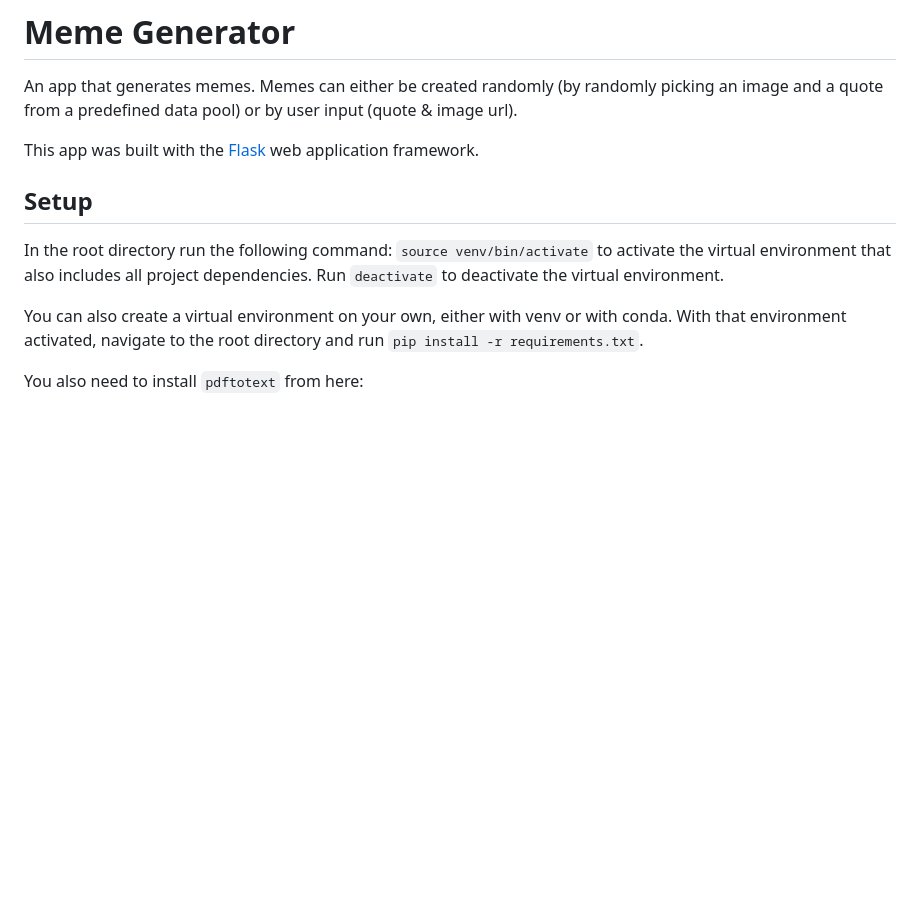
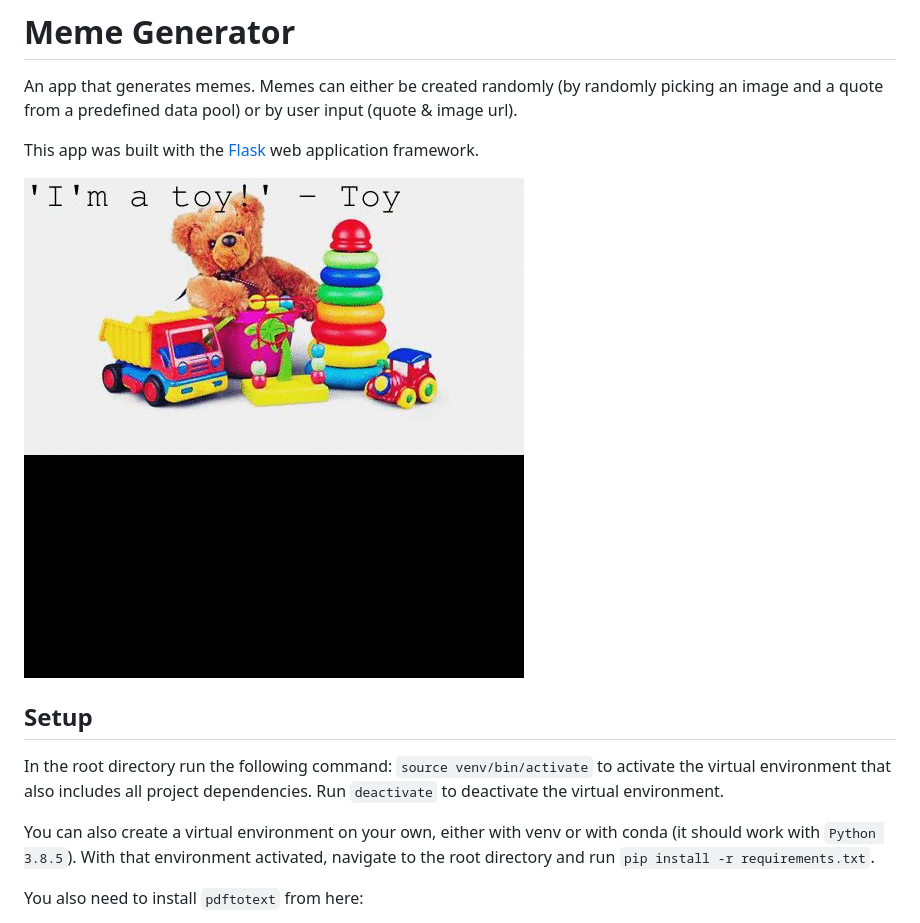
Before and after one commit to Danish004/uipnd, a Markdown page: meme-generator/README.md, the part around the change. GitHub-like rendering; pictures changed too: meme-generator/memes.gif (added); blank space fills up the shorter version.

```diff
--- a/meme-generator/README.md
+++ b/meme-generator/README.md
@@ -5,11 +5,13 @@ An app that generates memes. Memes can either be created randomly (by randomly p
 This app was built with the [Flask](https://palletsprojects.com/p/flask/)
 web application framework.
 
+![](memes.gif)
+
 ## Setup
 
 In the root directory run the following command: `source venv/bin/activate` to activate the virtual environment that also includes all project dependencies. Run `deactivate` to deactivate the virtual environment.
 
-You can also create a virtual environment on your own, either with venv or with conda. With that environment activated, navigate to the root directory and run `pip install -r requirements.txt`.
+You can also create a virtual environment on your own, either with venv or with conda (it should work with `Python 3.8.5`). With that environment activated, navigate to the root directory and run `pip install -r requirements.txt`.
 
 You also need to install `pdftotext` from here:
 
```
Also changed, not shown: 1 other file.
